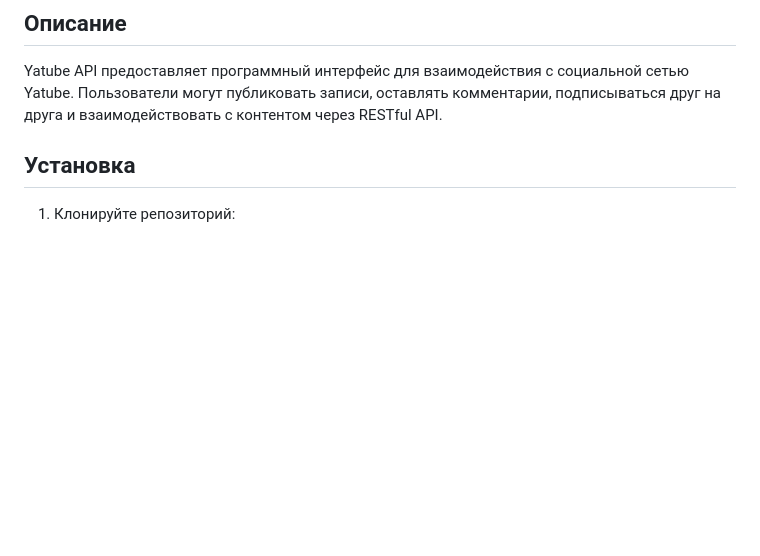
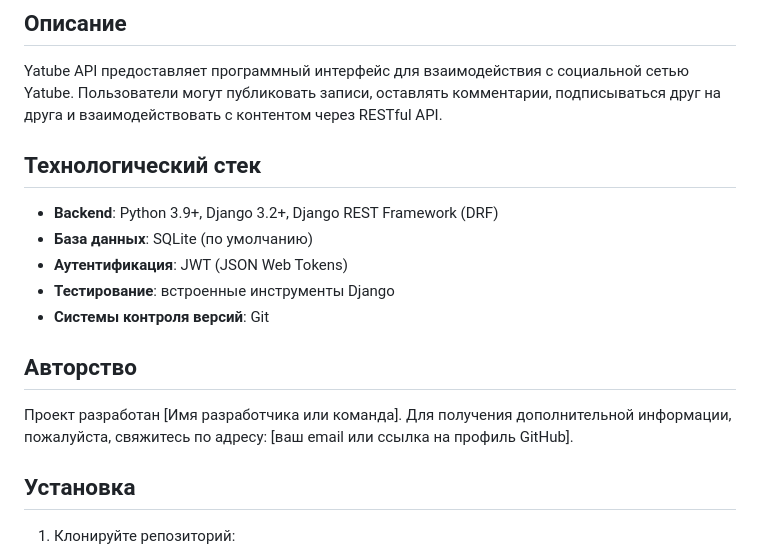
Before and after one commit to AlexDeyl/api_final_yatube, a Markdown page: README.md, the part around the change. Drawn GitHub-style; blank space fills up the shorter version.

```diff
--- a/README.md
+++ b/README.md
@@ -2,6 +2,16 @@
 
 ## Описание
 Yatube API предоставляет программный интерфейс для взаимодействия с социальной сетью Yatube. Пользователи могут публиковать записи, оставлять комментарии, подписываться друг на друга и взаимодействовать с контентом через RESTful API.
+
+## Технологический стек
+- **Backend**: Python 3.9+, Django 3.2+, Django REST Framework (DRF)
+- **База данных**: SQLite (по умолчанию)
+- **Аутентификация**: JWT (JSON Web Tokens)
+- **Тестирование**: встроенные инструменты Django
+- **Системы контроля версий**: Git
+
+## Авторство
+Проект разработан [Имя разработчика или команда]. Для получения дополнительной информации, пожалуйста, свяжитесь по адресу: [ваш email или ссылка на профиль GitHub].
 
 ## Установка
 
```
